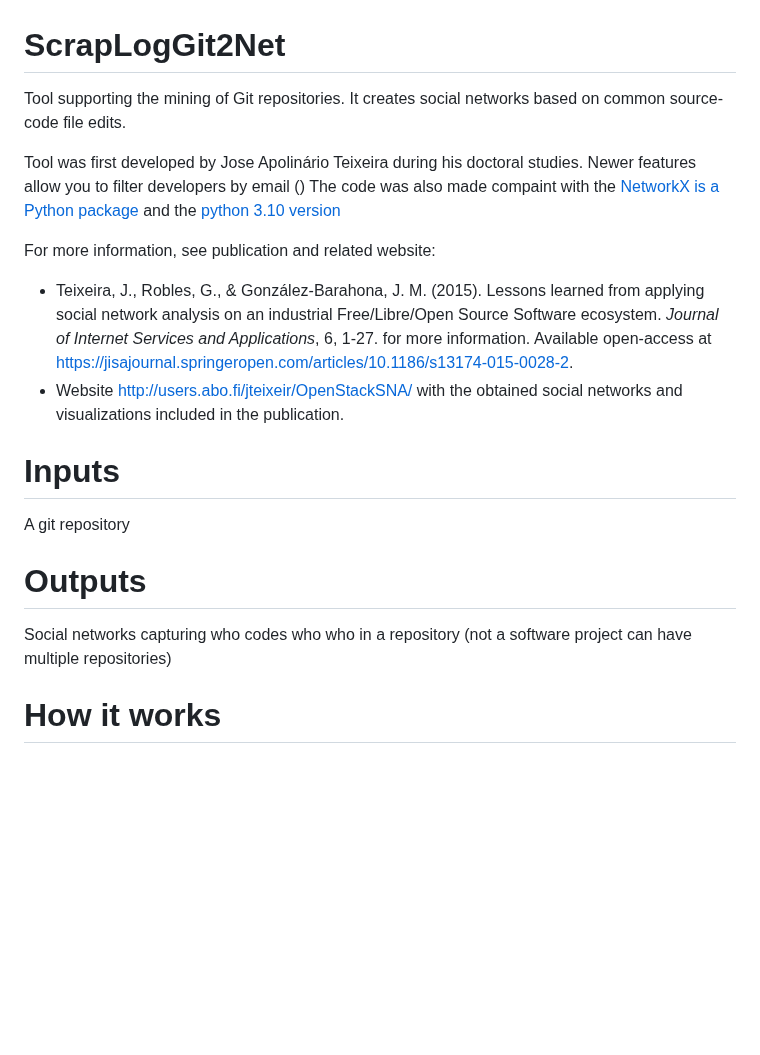
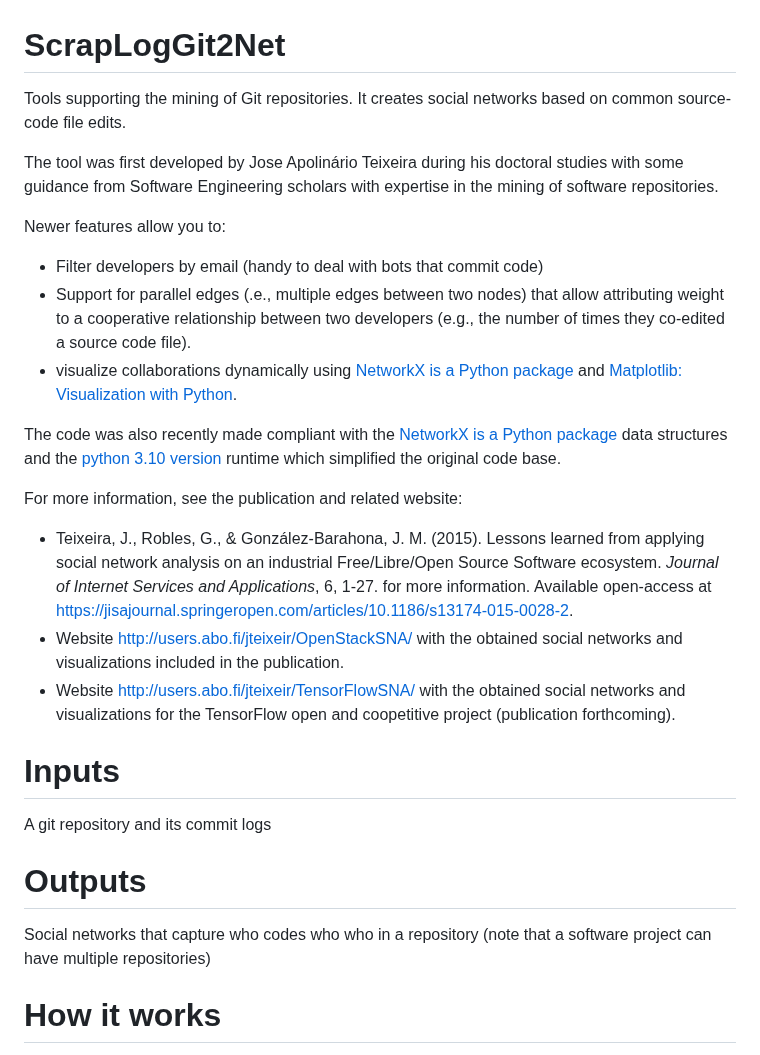
Before and after one commit to jaateixeira/ScrapLogGit2Net, a Markdown page: README.md, the part around the change. Rendered like a GitHub page; blank space fills up the shorter version.

Commit message:
Update README.md
Uodated description

```diff
--- a/README.md
+++ b/README.md
@@ -1,25 +1,31 @@
 # ScrapLogGit2Net
-Tool supporting the mining of Git repositories. It creates social networks based on common source-code file edits.
+Tools supporting the mining of Git repositories. It creates social networks based on common source-code file edits.
 
-Tool was first developed by Jose Apolinário Teixeira during his doctoral studies.
-Newer features allow you to filter developers by email ()
-The code was also made compaint with the [NetworkX is a Python package](https://networkx.org/documentation/latest/) and the [python 3.10 version](https://networkx.org/documentation/latest/)
+The tool was first developed by Jose Apolinário Teixeira during his doctoral studies with some guidance from  Software Engineering scholars with expertise in the mining of software repositories.
 
-For more information, see publication and related website:
+Newer features allow you to:
+- Filter developers by email (handy to deal with bots that commit code)
+- Support for parallel edges (.e., multiple edges between two nodes) that allow attributing weight to a cooperative relationship between two developers (e.g., the number of times they co-edited a source code file).
+- visualize collaborations dynamically using  [NetworkX is a Python package](https://networkx.org/documentation/latest/) and [Matplotlib: Visualization with Python](https://matplotlib.org/).
+
+The code was also recently made compliant with the [NetworkX is a Python package](https://networkx.org/documentation/latest/) data structures and the [python 3.10 version](https://networkx.org/documentation/latest/) runtime which simplified the original code base.
+
+For more information, see the publication and related website:
 
 - Teixeira, J., Robles, G., & González-Barahona, J. M. (2015). Lessons learned from applying social network analysis on an industrial Free/Libre/Open Source Software ecosystem. *Journal of Internet Services and Applications*, 6, 1-27. for more information. Available open-access at  [https://jisajournal.springeropen.com/articles/10.1186/s13174-015-0028-2](https://jisajournal.springeropen.com/articles/10.1186/s13174-015-0028-2).
 - Website [http://users.abo.fi/jteixeir/OpenStackSNA/](http://users.abo.fi/jteixeir/OpenStackSNA/) with the obtained social networks and visualizations included in the publication.
+- Website [http://users.abo.fi/jteixeir/TensorFlowSNA/](http://users.abo.fi/jteixeir/TensorFlowSNA/) with the obtained social networks and visualizations for the TensorFlow open and coopetitive project (publication forthcoming).
 
 
 
 
 # Inputs #
 
-A git repository
+A git repository and its commit logs
 
 
 # Outputs #
-Social networks capturing who codes who who in a repository (not a software project can have multiple repositories)
+Social networks that capture who codes who who in a repository (note that a software project can have multiple repositories)
 
 # How it works #
 
```
